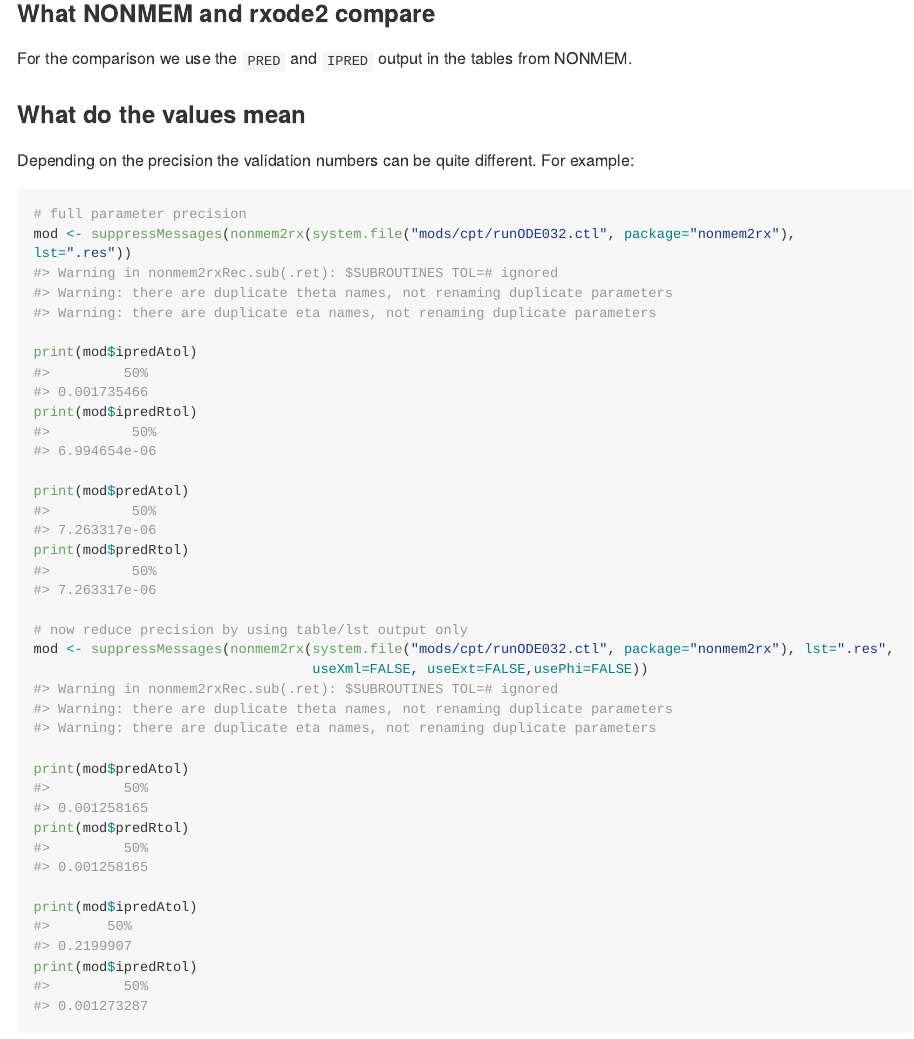
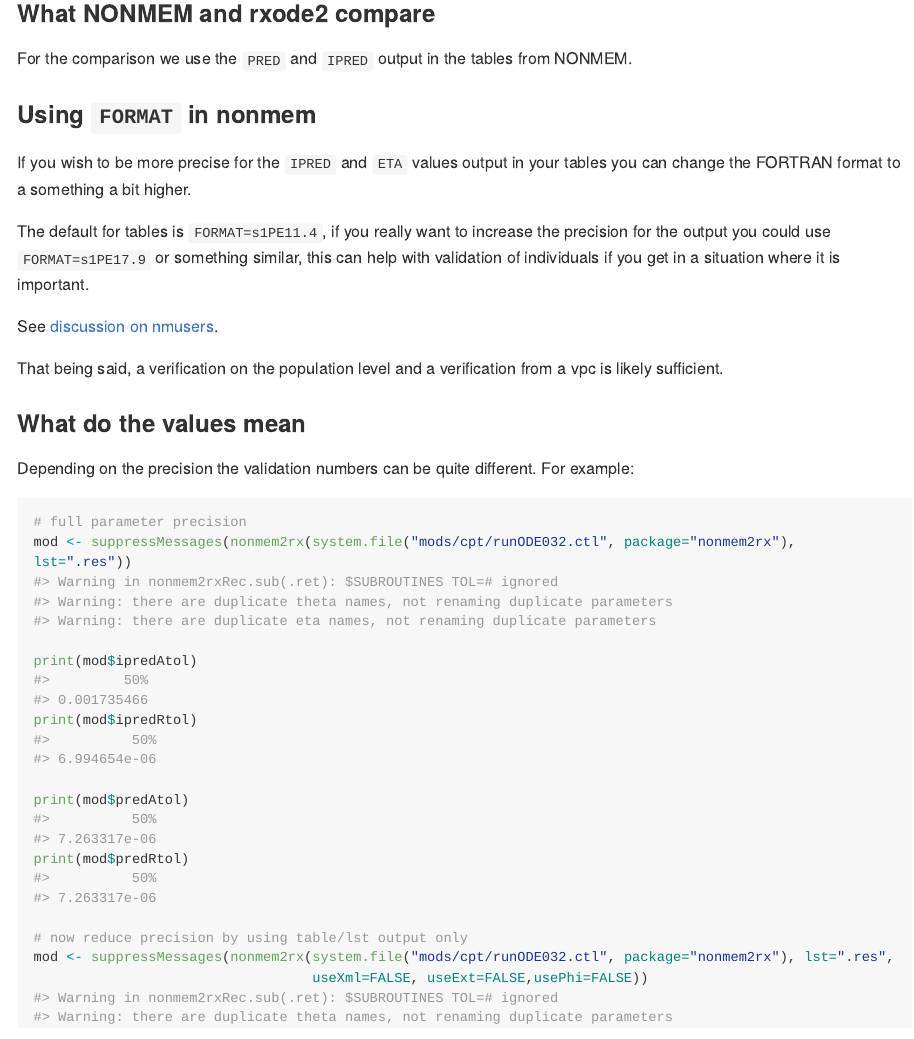
Before and after one commit to nlmixr2/nonmem2rx, an R Markdown document (README.Rmd): the page in a window 1100 px wide, from 5640 px down. The pictures show the output file README.md that the author committed with the source, drawn offline in the style of GitHub; long lines of code are wrapped; badge pictures from the web are left out.

Commit message:
Put a comment about format

```diff
--- a/README.Rmd
+++ b/README.Rmd
@@ -150,6 +150,22 @@
 For the comparison we use the `PRED` and `IPRED` output in the tables
 from NONMEM.
 
+### Using `FORMAT` in nonmem
+
+If you wish to be more precise for the `IPRED` and `ETA` values output
+in your tables you can change the FORTRAN format to a something a bit
+higher.
+
+The default for tables is `FORMAT=s1PE11.4`, if you really want to
+increase the precision for the output you could use `FORMAT=s1PE17.9`
+or something similar, this can help with validation of individuals if
+you get in a situation where it is important.
+
+See [discussion on nmusers](mail-archive.com/nmusers@globomaxnm.com/msg05466.html).
+
+That being said, a verification on the population level and a
+verification from a vpc is likely sufficient.
+
 ### What do the values mean
 
 Depending on the precision the validation numbers can be quite
```
Also changed, not shown: README.md.
